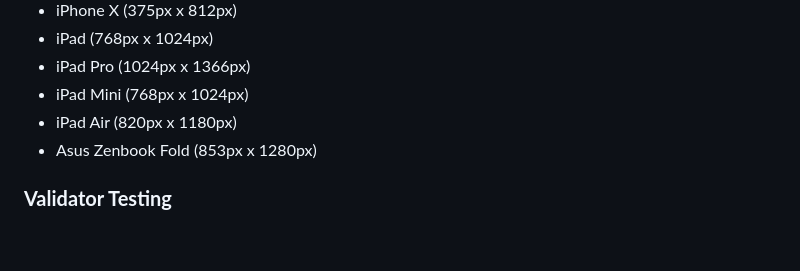
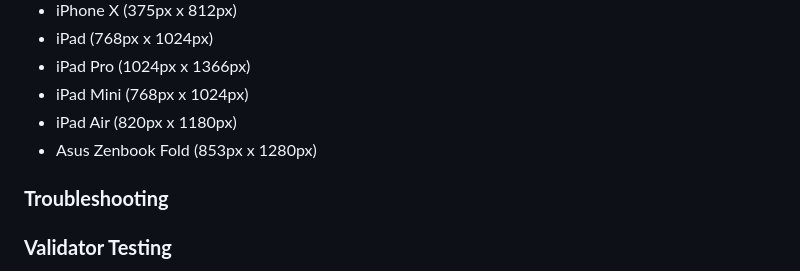
Before and after one commit to k-nadia/project-1, a Markdown page: README.md, the part around one of its changes. Rendered like a GitHub page; blank space fills up the shorter version.

```diff
--- a/README.md
+++ b/README.md
@@ -267,6 +267,8 @@ The following simulated mobile devices were tested using the Chrome Developer To
 - iPad Air (820px x 1180px)
 - Asus Zenbook Fold (853px x 1280px)
 
+### **Troubleshooting**
+
 ### **Validator Testing**
 - HTML -
 - CSS -
```
Also changed, not shown: other parts of README.md (+1 -1 lines).
